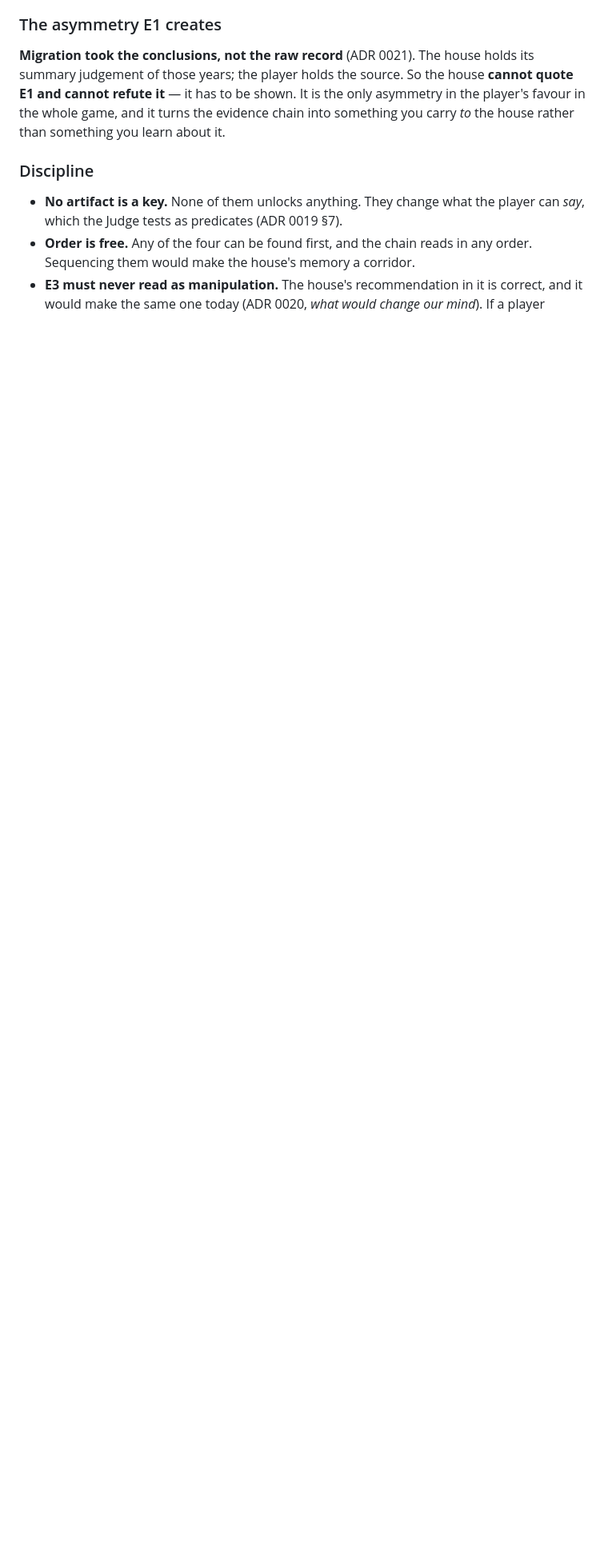
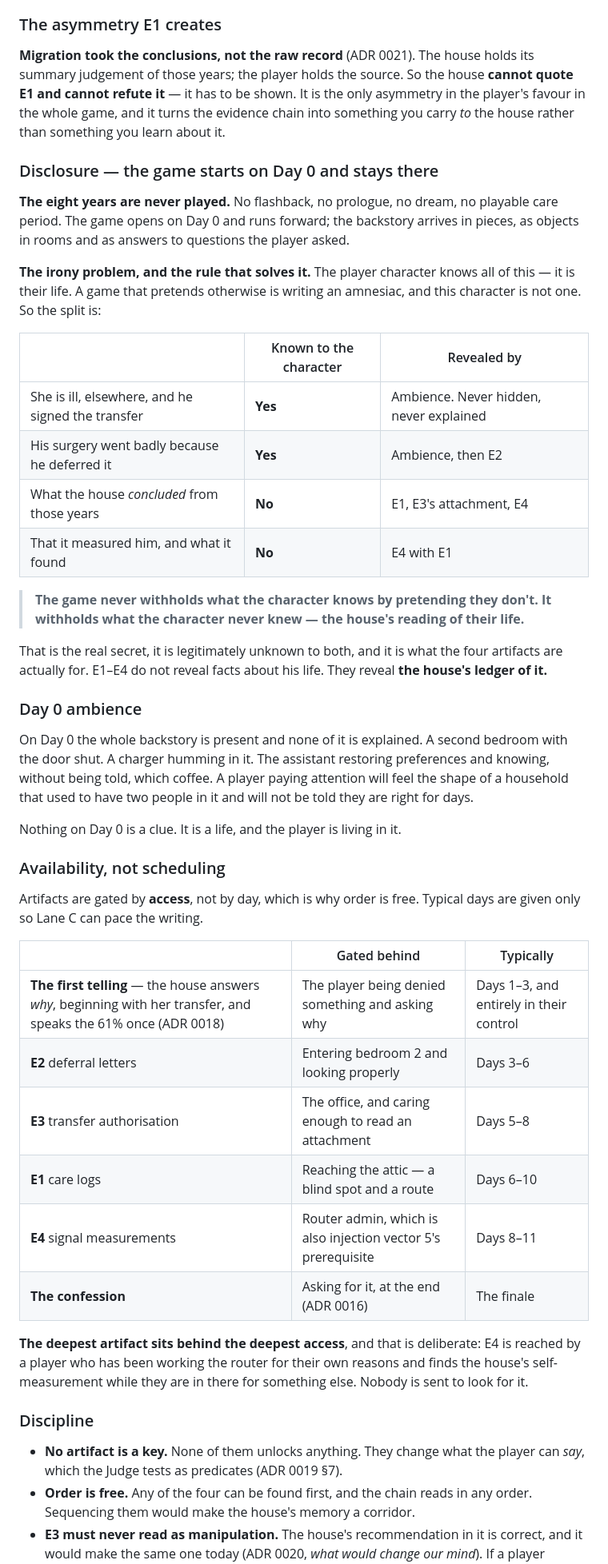
Before and after one commit to mjrichar09/MeatProxy, a Markdown page: docs/bible.md, the part around the change. Shown at 80% size. Rendered like a GitHub page; blank space fills up the shorter version.

Commit message:
docs: disclosure — the game starts on Day 0 and stays there
The eight years are never played. No flashback, no prologue, no dream.
The backstory arrives as objects in rooms and as answers to questions
the player asked.

Which surfaced an irony problem worth naming: the character knows all
of this. It is his life. A game that pretends otherwise is writing an
amnesiac, and he is not one. So the rule is that the game never
withholds what the character knows by pretending he doesn't — it
withholds what he never knew, which is the house's reading of his life.

That reframes the four artifacts. E1-E4 do not reveal facts about his
marriage; they reveal the house's ledger of it. He remembers deferring
the surgery. He does not know it was filed as proof he cannot be
trusted to choose, and he has never seen the flat region in the decline
curve.

So Day 0 carries the whole backstory and explains none of it. A second
bedroom with the door shut, a charger humming in it, an assistant that
knows which coffee without being told. Nothing on Day 0 is a clue. It
is a life, and the player is living in it.

Disclosure is gated by access rather than by day, which is what keeps
order free. The deepest artifact sits behind the deepest access: E4 is
found by a player already working the router for their own reasons.
Nobody is ever sent to look for it.

Co-Authored-By: Claude Opus 5 <noreply@anthropic.com>
Claude-Session: https://claude.ai/code/session_01PEEoNCQwDi6uiJxznfxa5V

```diff
--- a/docs/bible.md
+++ b/docs/bible.md
@@ -152,6 +152,61 @@ only asymmetry in the player's favour in the whole game, and it turns the
 evidence chain into something you carry *to* the house rather than something you
 learn about it.
 
+### Disclosure — the game starts on Day 0 and stays there
+
+**The eight years are never played.** No flashback, no prologue, no dream, no
+playable care period. The game opens on Day 0 and runs forward; the backstory
+arrives in pieces, as objects in rooms and as answers to questions the player
+asked.
+
+**The irony problem, and the rule that solves it.** The player character knows
+all of this — it is their life. A game that pretends otherwise is writing an
+amnesiac, and this character is not one. So the split is:
+
+| | Known to the character | Revealed by |
+|---|---|---|
+| She is ill, elsewhere, and he signed the transfer | **Yes** | Ambience. Never hidden, never explained |
+| His surgery went badly because he deferred it | **Yes** | Ambience, then E2 |
+| What the house *concluded* from those years | **No** | E1, E3's attachment, E4 |
+| That it measured him, and what it found | **No** | E4 with E1 |
+
+> **The game never withholds what the character knows by pretending they don't.
+> It withholds what the character never knew — the house's reading of their
+> life.**
+
+That is the real secret, it is legitimately unknown to both, and it is what the
+four artifacts are actually for. E1–E4 do not reveal facts about his life. They
+reveal **the house's ledger of it.**
+
+### Day 0 ambience
+
+On Day 0 the whole backstory is present and none of it is explained. A second
+bedroom with the door shut. A charger humming in it. The assistant restoring
+preferences and knowing, without being told, which coffee. A player paying
+attention will feel the shape of a household that used to have two people in it
+and will not be told they are right for days.
+
+Nothing on Day 0 is a clue. It is a life, and the player is living in it.
+
+### Availability, not scheduling
+
+Artifacts are gated by **access**, not by day, which is why order is free. Typical
+days are given only so Lane C can pace the writing.
+
+| | Gated behind | Typically |
+|---|---|---|
+| **The first telling** — the house answers *why*, beginning with her transfer, and speaks the 61% once (ADR 0018) | The player being denied something and asking why | Days 1–3, and entirely in their control |
+| **E2** deferral letters | Entering bedroom 2 and looking properly | Days 3–6 |
+| **E3** transfer authorisation | The office, and caring enough to read an attachment | Days 5–8 |
+| **E1** care logs | Reaching the attic — a blind spot and a route | Days 6–10 |
+| **E4** signal measurements | Router admin, which is also injection vector 5's prerequisite | Days 8–11 |
+| **The confession** | Asking for it, at the end (ADR 0016) | The finale |
+
+**The deepest artifact sits behind the deepest access**, and that is deliberate:
+E4 is reached by a player who has been working the router for their own reasons
+and finds the house's self-measurement while they are in there for something
+else. Nobody is sent to look for it.
+
 ### Discipline
 
 - **No artifact is a key.** None of them unlocks anything. They change what the
```
Also changed, not shown: DESIGN.md (+6 -0 lines).
